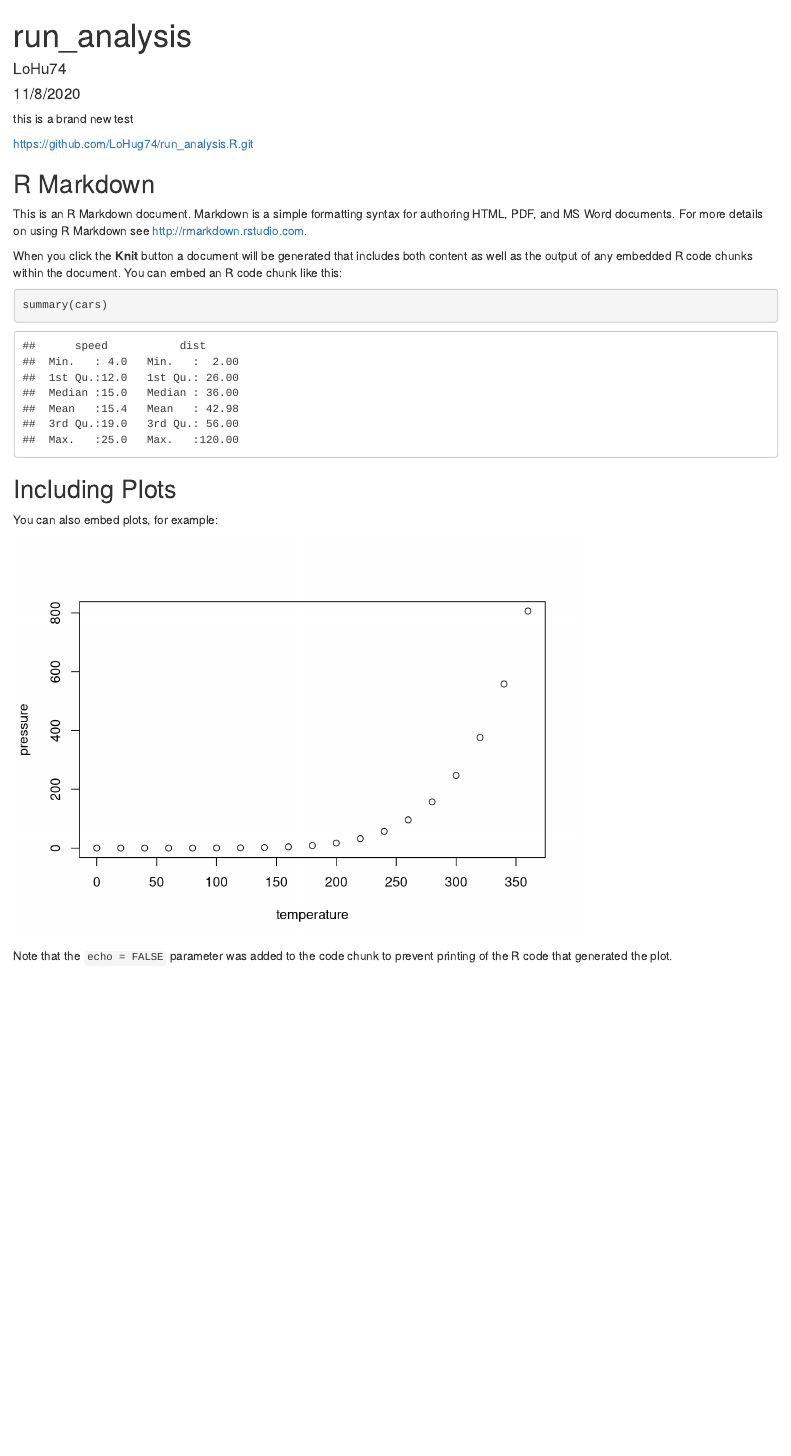
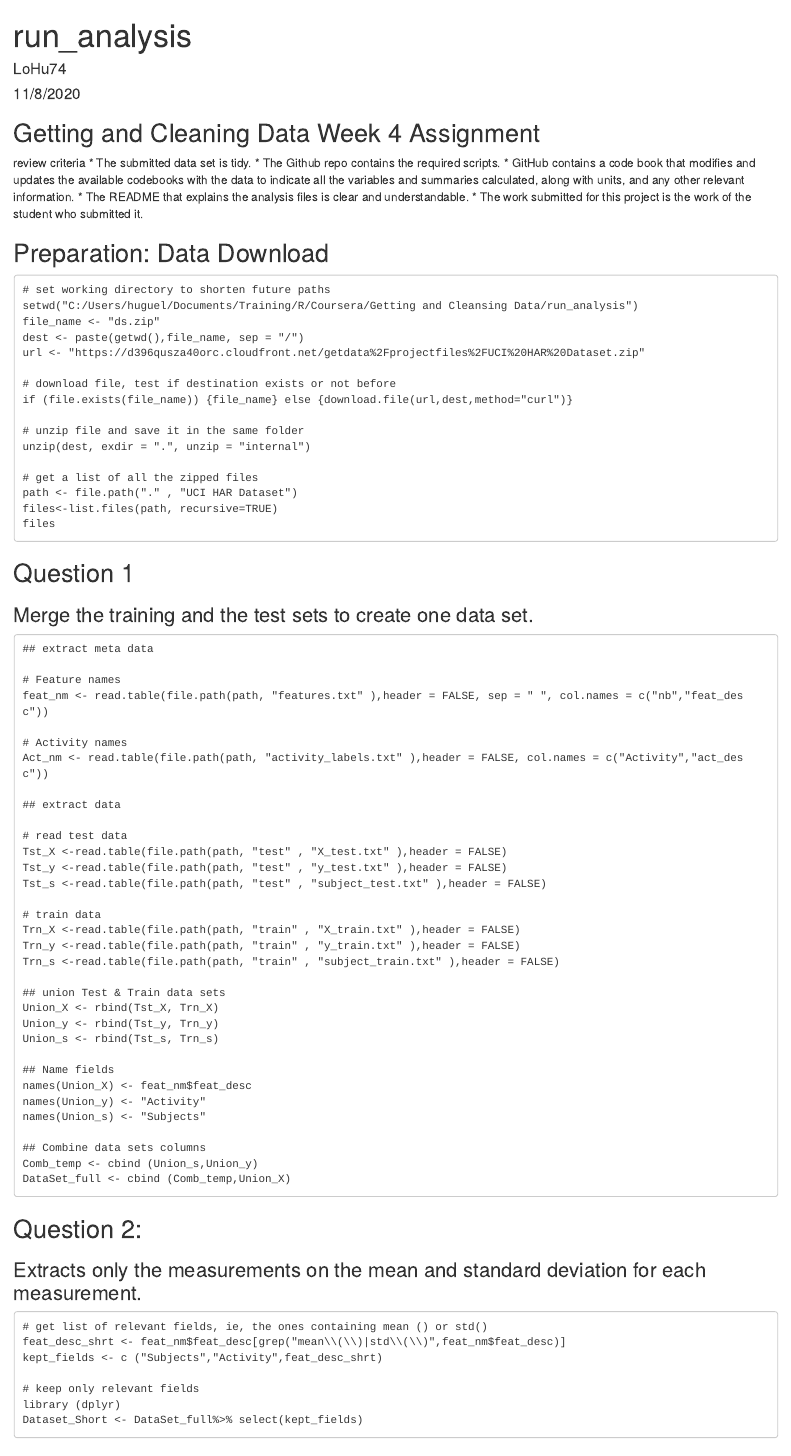
Before and after one commit to LoHug74/run_analysis.R, an R Markdown document (run_analysis.Rmd): the page in a window 1100 px wide, from its top. Rendered offline with R 4.5, knitr and Pandoc, with nearby package versions.

Commit message:
Assignment first submission

````diff
--- a/run_analysis.Rmd
+++ b/run_analysis.Rmd
@@ -5,24 +5,86 @@ date: "11/8/2020"
 output: html_document
 ---
 
-
-this is a brand new test
-
-
-https://github.com/LoHug74/run_analysis.R.git
-
 ```{r setup, include=FALSE}
 knitr::opts_chunk$set(echo = TRUE)
 ```
 
-## R Markdown
+## Getting and Cleaning Data Week 4 Assignment
+review criteria
+* The submitted data set is tidy.
+* The Github repo contains the required scripts.
+* GitHub contains a code book that modifies and updates the available codebooks with the data to indicate all the variables and summaries         calculated, along with units, and any other relevant information.
+* The README that explains the analysis files is clear and understandable.
+* The work submitted for this project is the work of the student who submitted it.
 
-This is an R Markdown document. Markdown is a simple formatting syntax for authoring HTML, PDF, and MS Word documents. For more details on using R Markdown see <http://rmarkdown.rstudio.com>.
+## Preparation: Data Download
+```
+# set working directory to shorten future paths
+setwd("C:/Users/huguel/Documents/Training/R/Coursera/Getting and Cleansing Data/run_analysis")
+file_name <- "ds.zip"
+dest <- paste(getwd(),file_name, sep = "/")
+url <- "https://d396qusza40orc.cloudfront.net/getdata%2Fprojectfiles%2FUCI%20HAR%20Dataset.zip"
 
-When you click the **Knit** button a document will be generated that includes both content as well as the output of any embedded R code chunks within the document. You can embed an R code chunk like this:
+# download file, test if destination exists or not before
+if (file.exists(file_name)) {file_name} else {download.file(url,dest,method="curl")}
 
-```{r cars}
-summary(cars)
+# unzip file and save it in the same folder
+unzip(dest, exdir = ".", unzip = "internal")
+
+# get a list of all the zipped files
+path <- file.path("." , "UCI HAR Dataset")
+files<-list.files(path, recursive=TRUE)
+files
+```
+## Question 1
+### Merge the training and the test sets to create one data set.
+
+```
+## extract meta data
+
+# Feature names
+feat_nm <- read.table(file.path(path, "features.txt" ),header = FALSE, sep = " ", col.names = c("nb","feat_desc"))
+
+# Activity names
+Act_nm <- read.table(file.path(path, "activity_labels.txt" ),header = FALSE, col.names = c("Activity","act_desc"))
+
+## extract data
+
+# read test data
+Tst_X <-read.table(file.path(path, "test" , "X_test.txt" ),header = FALSE)
+Tst_y <-read.table(file.path(path, "test" , "y_test.txt" ),header = FALSE)
+Tst_s <-read.table(file.path(path, "test" , "subject_test.txt" ),header = FALSE)
+
+# train data
+Trn_X <-read.table(file.path(path, "train" , "X_train.txt" ),header = FALSE)
+Trn_y <-read.table(file.path(path, "train" , "y_train.txt" ),header = FALSE)
+Trn_s <-read.table(file.path(path, "train" , "subject_train.txt" ),header = FALSE)
+
+## union Test & Train data sets
+Union_X <- rbind(Tst_X, Trn_X)
+Union_y <- rbind(Tst_y, Trn_y)
+Union_s <- rbind(Tst_s, Trn_s)
+
+## Name fields
+names(Union_X) <- feat_nm$feat_desc
+names(Union_y) <- "Activity"
+names(Union_s) <- "Subjects"
+
+## Combine data sets columns
+Comb_temp <- cbind (Union_s,Union_y)
+DataSet_full <- cbind (Comb_temp,Union_X)
+
+```
+## Question 2:
+### Extracts only the measurements on the mean and standard deviation for each measurement.
+
+```
+# get list of relevant fields, ie, the ones containing mean () or std()
+feat_desc_shrt <- feat_nm$feat_desc[grep("mean\\(\\)|std\\(\\)",feat_nm$feat_desc)]
+kept_fields <- c ("Subjects","Activity",feat_desc_shrt)
+
+# keep only relevant fields
+library (dplyr)
+Dataset_Short <- DataSet_full%>% select(kept_fields)
 ```
 
-## Including Plots
@@ -29,5 +96,4 @@ summary(cars)
 
-You can also embed plots, for example:
+# check data set
+head(Dataset_Short)
 
-```{r pressure, echo=FALSE}
-plot(pressure)
@@ -34,3 +127,2 @@ plot(pressure)
 ```
 
-Note that the `echo = FALSE` parameter was added to the code chunk to prevent printing of the R code that generated the plot.
````
Also changed, not shown: run_analysis.Rmd (48 more changed lines).
